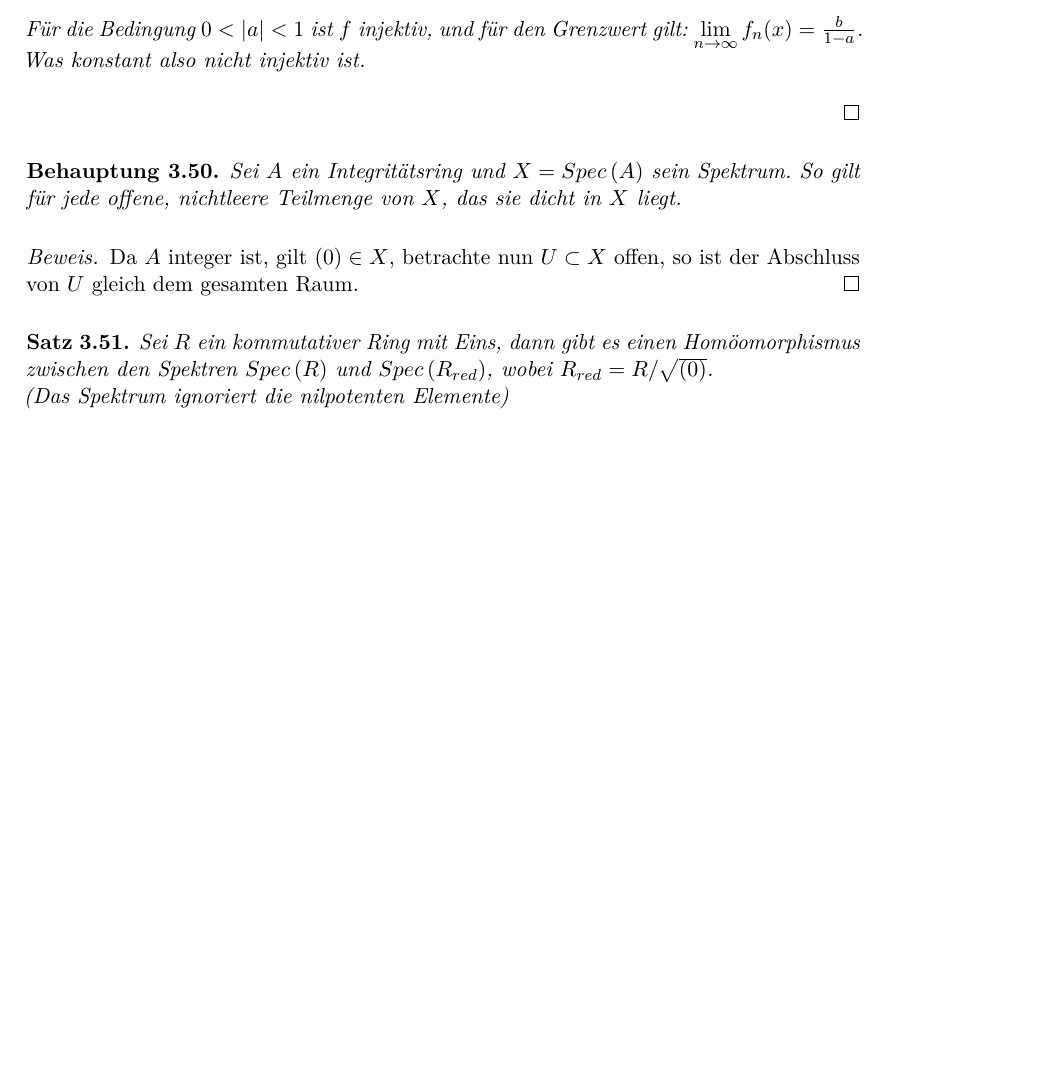
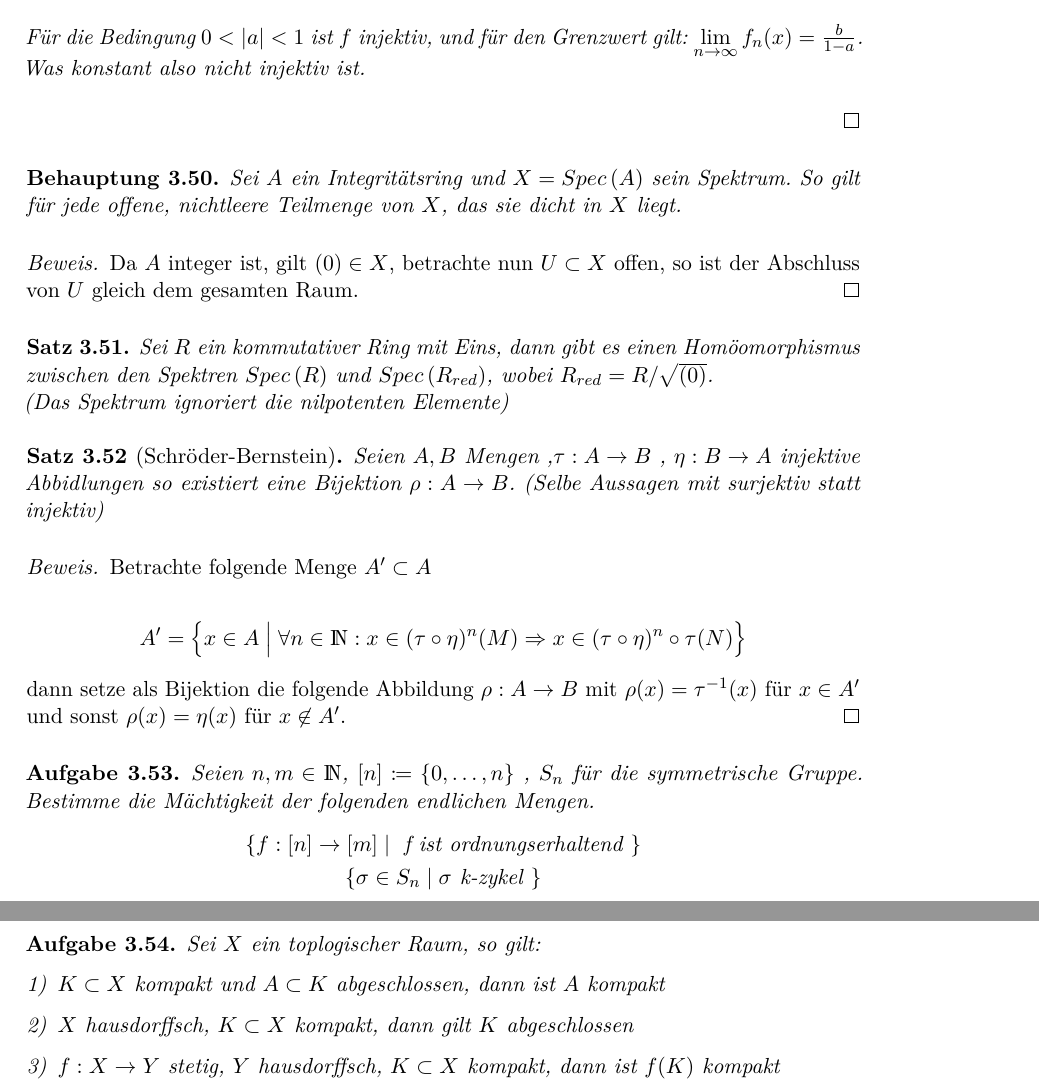
Before and after one commit to kausus/mathQuestionAndExercises, a LaTeX document (main.tex): part of page 12 of 12 before the commit and two parts of pages 12 and 13 of 13 after it, the two joined at a grey line, cut so that both start at the same text, the shorter picture padded with empty space. Compiled offline with pdfLaTeX.

Commit message:
neue aufgabe hinzugefügt, über kompakte mengen in topologischen räumen

```diff
--- a/main.tex
+++ b/main.tex
@@ -719,5 +719,45 @@ Konstruktion von Ringen
   (Das Spektrum ignoriert die nilpotenten Elemente)
 \end{Satz}
 
+\begin{Satz}[Schröder-Bernstein]
+  Seien $A,B$ Mengen ,$\tau : A \rightarrow B$ ,
+  $\eta : B \rightarrow A$ injektive Abbidlungen so existiert eine
+  Bijektion $\rho : A \rightarrow B$. (Selbe Aussagen mit surjektiv
+  statt injektiv)
+  \begin{proof}
+    Betrachte folgende Menge $A' \subset A$ \\
+    \begin{gather*}
+      A' = \left\{ x \in A \; \Big| \;  \forall n \in \N : x \in (\tau \circ
+        \eta)^n (M) \Rightarrow x \in (\tau \circ \eta)^n \circ
+        \tau(N) \right\}
+    \end{gather*}
+    dann setze als Bijektion die folgende Abbildung
+    $\rho : A \rightarrow B$ mit $\rho(x) = \tau^{-1}(x)$ für
+    $x \in A'$ und sonst $\rho(x)=\eta(x)$ für $ x \not\in A'$.
+  \end{proof}
+\end{Satz}
+
+
+\begin{Auf}
+  Seien $n,m \in \N$, $[n] \coloneqq \{ 0,\ldots,n \}$ , $S_n$ für
+  die symmetrische Gruppe. Bestimme die Mächtigkeit der folgenden
+  endlichen Mengen.
+  \begin{gather*}
+    \left\{ f: [n] \rightarrow [m] \; | \; \text{ f ist
+        ordnungserhaltend }\right\}\\
+    \left\{ \sigma \in S_n \; | \; \sigma \text{ k-zykel  }\right\}
+  \end{gather*}
+\end{Auf}
+
+\begin{Auf}
+  Sei $X$ ein toplogischer Raum, so gilt:
+  \begin{enumerate}[1)]
+  \item $K \subset X$ kompakt und $A \subset K$ abgeschlossen, dann
+    ist $A$ kompakt
+  \item $X$ hausdorffsch, $K \subset X$ kompakt, dann gilt $K$ abgeschlossen
+  \item $f:X \rightarrow Y$ stetig, $Y$ hausdorffsch, $K \subset X$
+    kompakt, dann ist $f(K)$ kompakt
+  \end{enumerate}
+\end{Auf}
 
 \end{document}
```
